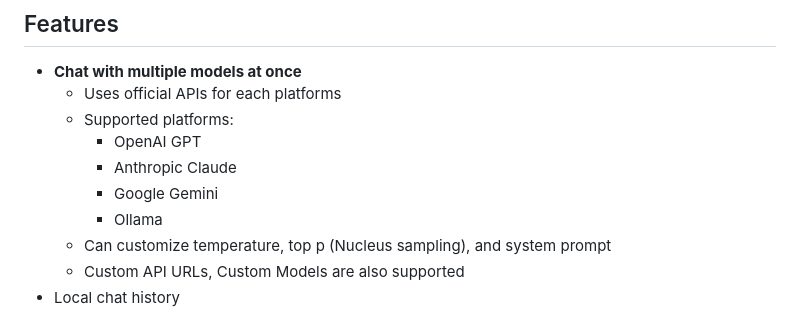
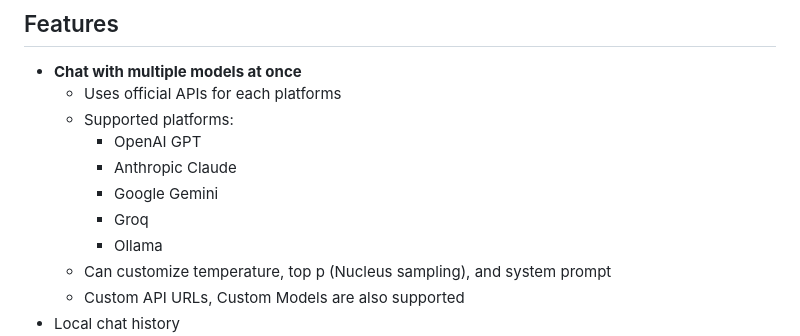
Before and after one commit to Taewan-P/gpt_mobile, a Markdown page: README.md, the part around the change printed below. Rendered like a GitHub page.

Commit message:
Update README.md
Add badges, and update new features

```diff
--- a/README.md
+++ b/README.md
@@ -35,6 +41,7 @@
     - OpenAI GPT
     - Anthropic Claude
     - Google Gemini
+    - Groq
     - Ollama
   - Can customize temperature, top p (Nucleus sampling), and system prompt
   - Custom API URLs, Custom Models are also supported
```
Also changed, not shown: other parts of README.md (+8 -2 lines).
